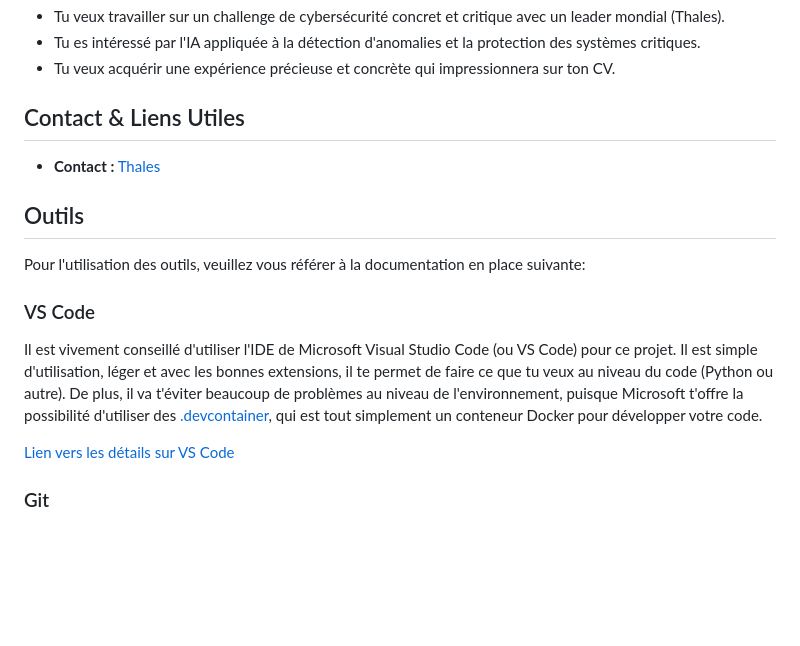
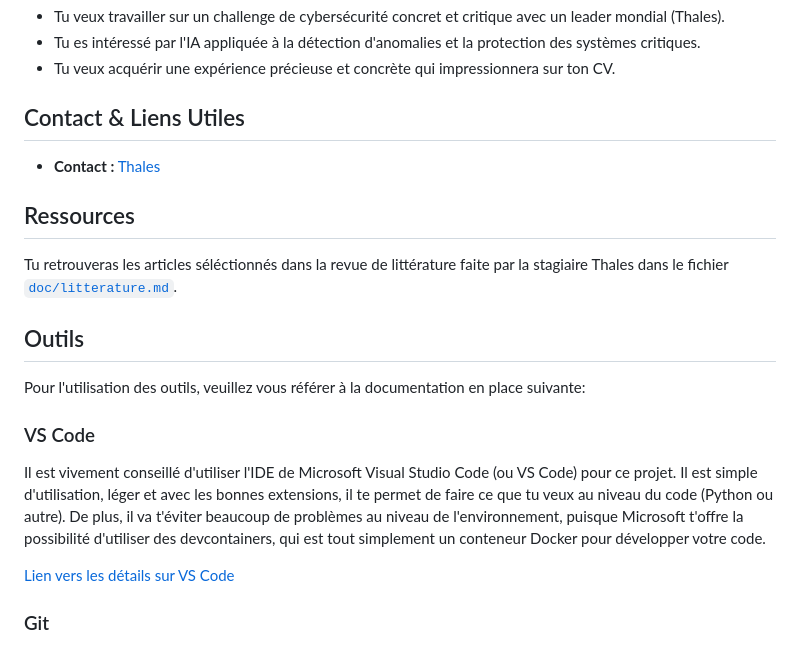
Before and after one commit to cia-ulaval/CANlock, a Markdown page: README.md, the part around the change. Drawn GitHub-style; blank space fills up the shorter version.

Commit message:
Ajout des articles de la revue de littérature

```diff
--- a/README.md
+++ b/README.md
@@ -50,13 +50,17 @@ Tu vas aimer ce projet si :
 ## Contact & Liens Utiles
 *   **Contact :** [Thales](https://www.thalesgroup.com/en)
 
+## Ressources
+
+Tu retrouveras les articles séléctionnés dans la revue de littérature faite par la stagiaire Thales dans le fichier [`doc/litterature.md`](./doc/litterature.md).
+
 ## Outils
 
 Pour l'utilisation des outils, veuillez vous référer à la documentation en place suivante:
 
 ### VS Code
 
-Il est vivement conseillé d'utiliser l'IDE de Microsoft Visual Studio Code (ou VS Code) pour ce projet. Il est simple d'utilisation, léger et avec les bonnes extensions, il te permet de faire ce que tu veux au niveau du code (Python ou autre). De plus, il va t'éviter beaucoup de problèmes au niveau de l'environnement, puisque Microsoft t'offre la possibilité d'utiliser des [.devcontainer](#devcontainer), qui est tout simplement un conteneur Docker pour développer votre code.
+Il est vivement conseillé d'utiliser l'IDE de Microsoft Visual Studio Code (ou VS Code) pour ce projet. Il est simple d'utilisation, léger et avec les bonnes extensions, il te permet de faire ce que tu veux au niveau du code (Python ou autre). De plus, il va t'éviter beaucoup de problèmes au niveau de l'environnement, puisque Microsoft t'offre la possibilité d'utiliser des devcontainers, qui est tout simplement un conteneur Docker pour développer votre code.
 
 [Lien vers les détails sur VS Code](./doc/vscode.md)
 
```
Also changed, not shown: doc/litterature.md (added, +44 -0 lines).
